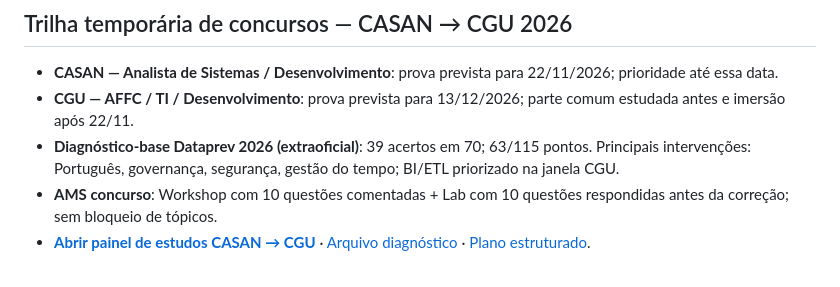
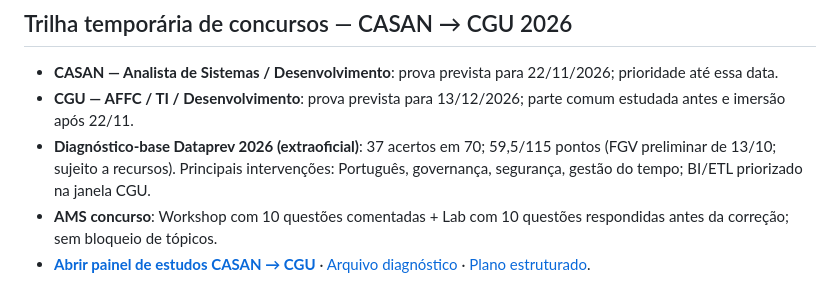
Before and after one commit to lucastrevvos/software-mastery-roadmap, a Markdown page: README.md, the part around the change. Drawn GitHub-style.

Commit message:
fix(dataprev): sincroniza gabarito preliminar FGV 13/10 e nota corrigida 59,5

```diff
--- a/README.md
+++ b/README.md
@@ -25,7 +25,7 @@ Este repositório é a fonte da verdade para quatro coisas diferentes:
 
 - **CASAN — Analista de Sistemas / Desenvolvimento**: prova prevista para 22/11/2026; prioridade até essa data.
 - **CGU — AFFC / TI / Desenvolvimento**: prova prevista para 13/12/2026; parte comum estudada antes e imersão após 22/11.
-- **Diagnóstico-base Dataprev 2026 (extraoficial)**: 39 acertos em 70; 63/115 pontos. Principais intervenções: Português, governança, segurança, gestão do tempo; BI/ETL priorizado na janela CGU.
+- **Diagnóstico-base Dataprev 2026 (extraoficial)**: 37 acertos em 70; 59,5/115 pontos (FGV preliminar de 13/10; sujeito a recursos). Principais intervenções: Português, governança, segurança, gestão do tempo; BI/ETL priorizado na janela CGU.
 - **AMS concurso**: Workshop com 10 questões comentadas + Lab com 10 questões respondidas antes da correção; sem bloqueio de tópicos.
 - **[Abrir painel de estudos CASAN → CGU](https://lucastrevvos.github.io/software-mastery-roadmap/concursos/estudos/)** · [Arquivo diagnóstico](docs/concursos/estudos/dataprev-2026-extraoficial.md) · [Plano estruturado](docs/concursos/estudos/plano-2026.json).
 
```
